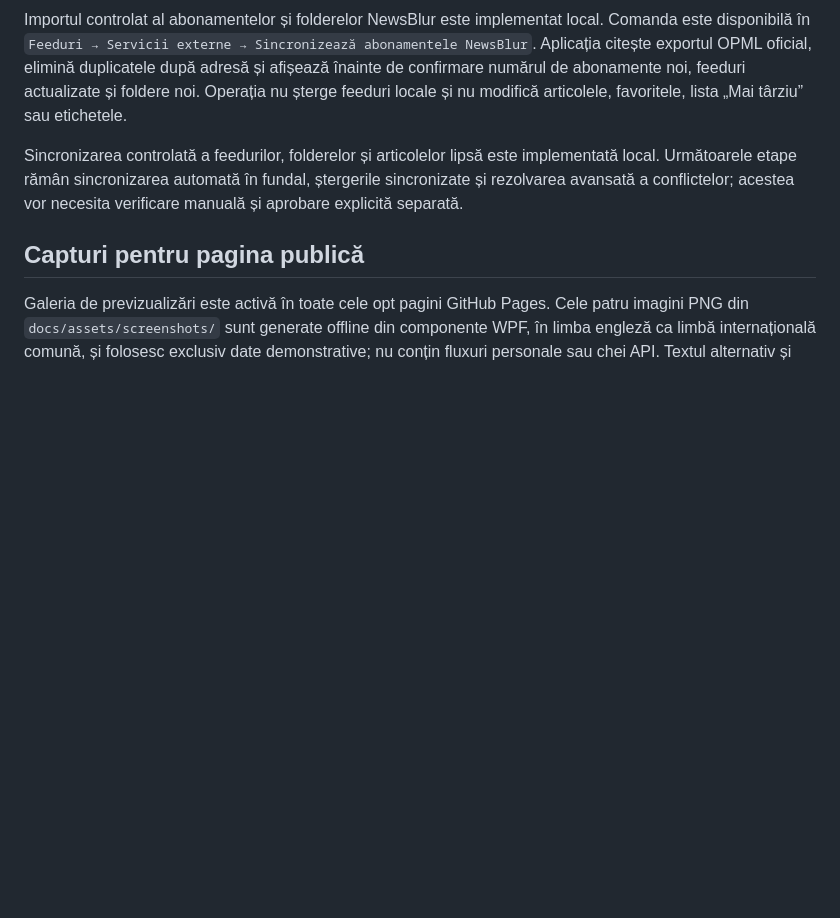
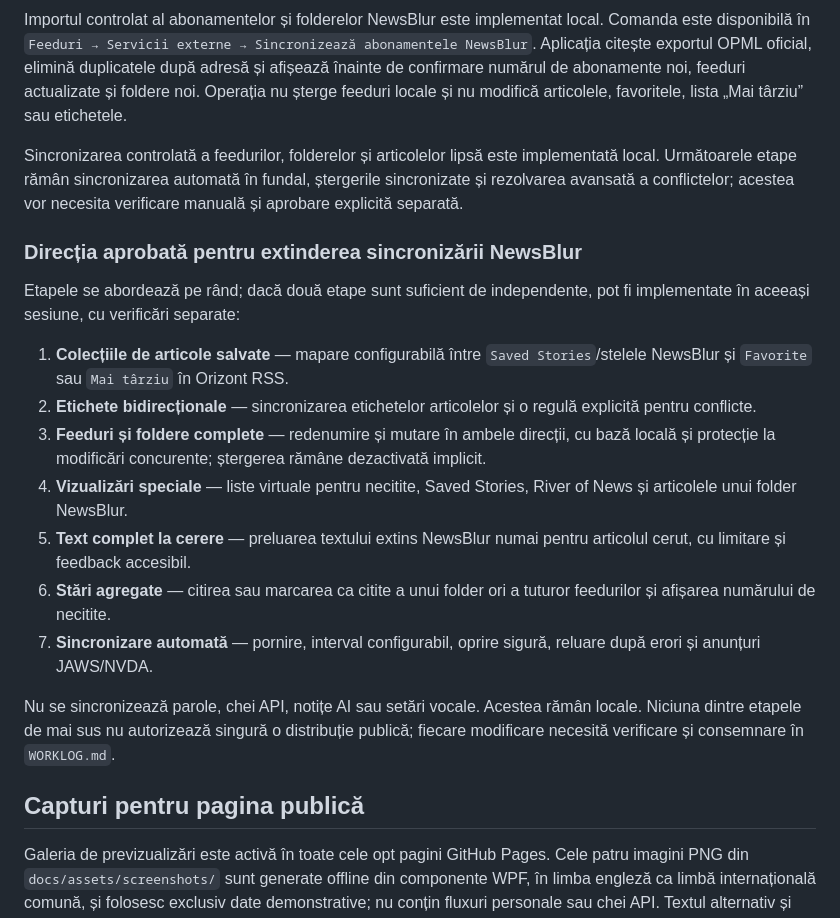
Before and after one commit to grifnas/OrizontRSS, a Markdown page: docs/ROADMAP.md, the part around the change. Rendered like a GitHub page; blank space fills up the shorter version.

Commit message:
Document NewsBlur synchronization roadmap

```diff
--- a/docs/ROADMAP.md
+++ b/docs/ROADMAP.md
@@ -74,6 +74,20 @@ Importul controlat al abonamentelor și folderelor NewsBlur este implementat loc
 
 Sincronizarea controlată a feedurilor, folderelor și articolelor lipsă este implementată local. Următoarele etape rămân sincronizarea automată în fundal, ștergerile sincronizate și rezolvarea avansată a conflictelor; acestea vor necesita verificare manuală și aprobare explicită separată.
 
+### Direcția aprobată pentru extinderea sincronizării NewsBlur
+
+Etapele se abordează pe rând; dacă două etape sunt suficient de independente, pot fi implementate în aceeași sesiune, cu verificări separate:
+
+1. **Colecțiile de articole salvate** — mapare configurabilă între `Saved Stories`/stelele NewsBlur și `Favorite` sau `Mai târziu` în Orizont RSS.
+2. **Etichete bidirecționale** — sincronizarea etichetelor articolelor și o regulă explicită pentru conflicte.
+3. **Feeduri și foldere complete** — redenumire și mutare în ambele direcții, cu bază locală și protecție la modificări concurente; ștergerea rămâne dezactivată implicit.
+4. **Vizualizări speciale** — liste virtuale pentru necitite, Saved Stories, River of News și articolele unui folder NewsBlur.
+5. **Text complet la cerere** — preluarea textului extins NewsBlur numai pentru articolul cerut, cu limitare și feedback accesibil.
+6. **Stări agregate** — citirea sau marcarea ca citite a unui folder ori a tuturor feedurilor și afișarea numărului de necitite.
+7. **Sincronizare automată** — pornire, interval configurabil, oprire sigură, reluare după erori și anunțuri JAWS/NVDA.
+
+Nu se sincronizează parole, chei API, notițe AI sau setări vocale. Acestea rămân locale. Niciuna dintre etapele de mai sus nu autorizează singură o distribuție publică; fiecare modificare necesită verificare și consemnare în `WORKLOG.md`.
+
 ## Capturi pentru pagina publică
 
 Galeria de previzualizări este activă în toate cele opt pagini GitHub Pages. Cele patru imagini PNG din `docs/assets/screenshots/` sunt generate offline din componente WPF, în limba engleză ca limbă internațională comună, și folosesc exclusiv date demonstrative; nu conțin fluxuri personale sau chei API. Textul alternativ și descrierile sunt localizate pentru fiecare limbă.
```
Also changed, not shown: WORKLOG.md (+8 -0 lines), docs/PROJECT-STATUS.md (+1 -0 lines).
